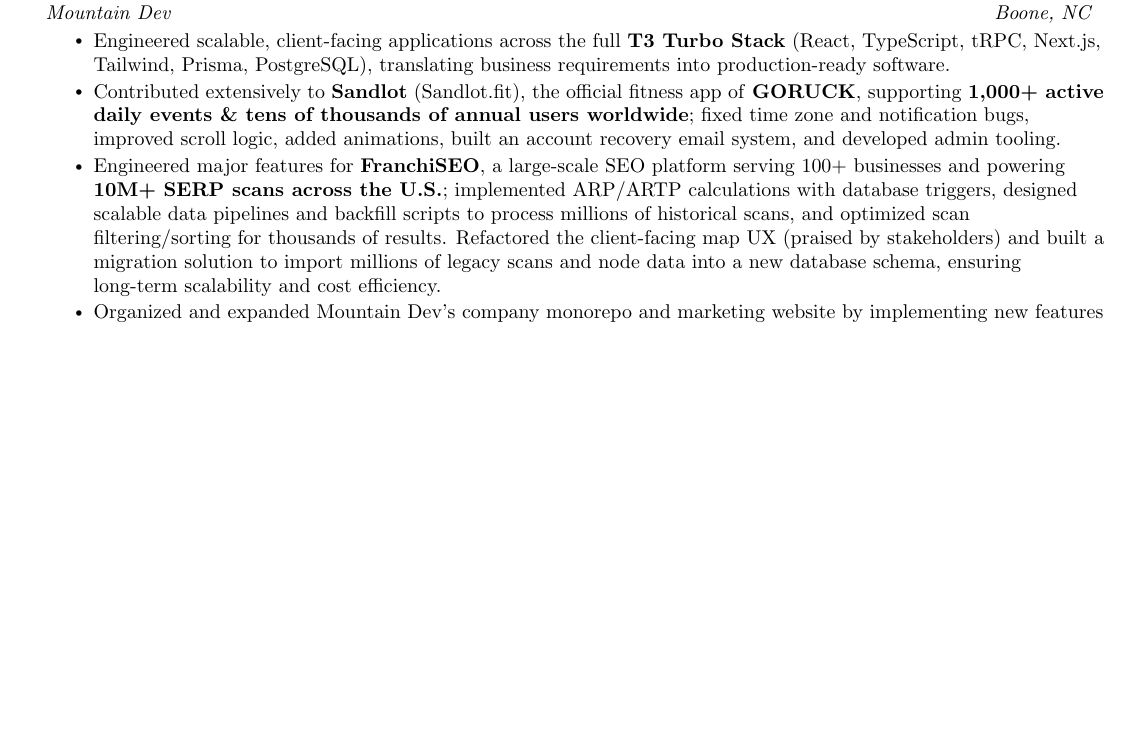
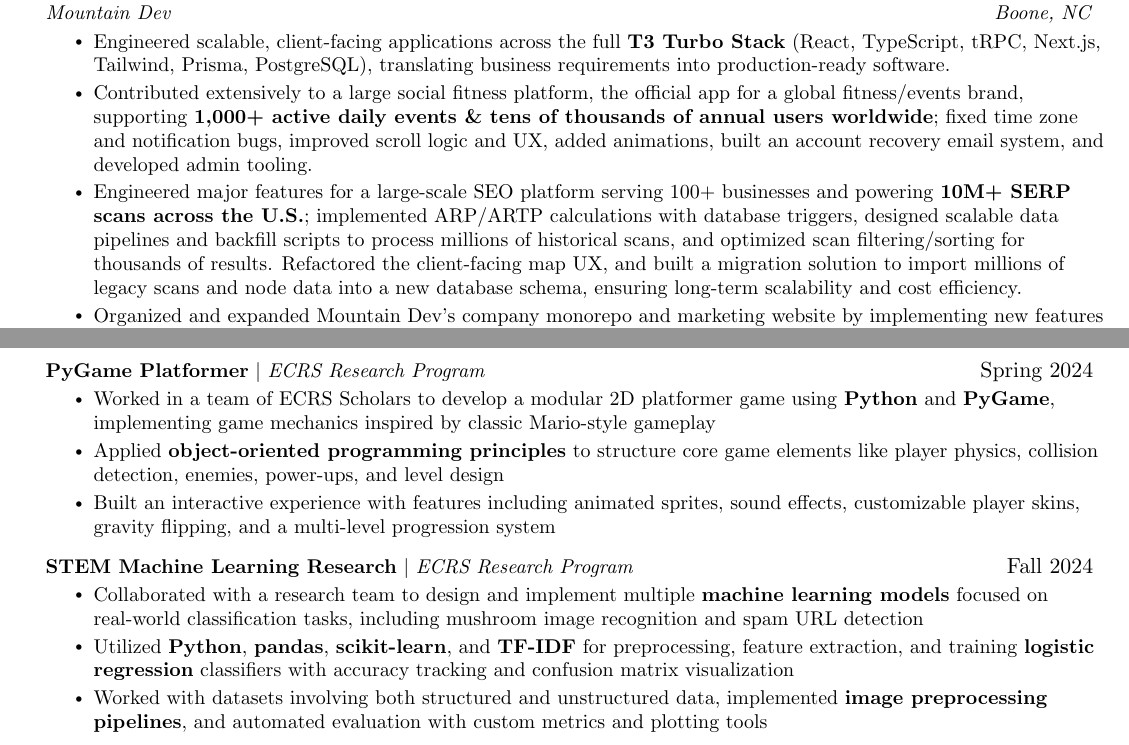
Before and after one commit to Fouts-C/LaTeX-Resume-Carson-Fouts, a LaTeX CV (Fouts_Carson_Latex_Resume.tex): part of the page before the commit and two parts of pages 1 and 2 of 2 after it, the two joined at a grey line, cut so that both start at the same text, the shorter picture padded with empty space. Compiled offline with pdfLaTeX.

Commit message:
Update Fouts_Carson_Latex_Resume.tex

```diff
--- a/Fouts_Carson_Latex_Resume.tex
+++ b/Fouts_Carson_Latex_Resume.tex
@@ -126,8 +126,8 @@
   {Mountain Dev}{Boone, NC}
   \resumeItemListStart
     \resumeItem{Engineered scalable, client-facing applications across the full \textbf{T3 Turbo Stack} (React, TypeScript, tRPC, Next.js, Tailwind, Prisma, PostgreSQL), translating business requirements into production-ready software.}
-    \resumeItem{Contributed extensively to \textbf{Sandlot} (Sandlot.fit), the official fitness app of \textbf{GORUCK}, supporting \textbf{1,000+ active daily events \& tens of thousands of annual users worldwide}; fixed time zone and notification bugs, improved scroll logic, added animations, built an account recovery email system, and developed admin tooling.}
-    \resumeItem{Engineered major features for \textbf{FranchiSEO}, a large-scale SEO platform serving 100+ businesses and powering \textbf{10M+ SERP scans across the U.S.}; implemented ARP/ARTP calculations with database triggers, designed scalable data pipelines and backfill scripts to process millions of historical scans, and optimized scan filtering/sorting for thousands of results. Refactored the client-facing map UX (praised by stakeholders) and built a migration solution to import millions of legacy scans and node data into a new database schema, ensuring long-term scalability and cost efficiency.}
+    \resumeItem{Contributed extensively to a large social fitness platform, the official app for a global fitness/events brand, supporting \textbf{1{,}000+ active daily events \& tens of thousands of annual users worldwide}; fixed time zone and notification bugs, improved scroll logic and UX, added animations, built an account recovery email system, and developed admin tooling.}
+    \resumeItem{Engineered major features for a large-scale SEO platform serving 100+ businesses and powering \textbf{10M+ SERP scans across the U.S.}; implemented ARP/ARTP calculations with database triggers, designed scalable data pipelines and backfill scripts to process millions of historical scans, and optimized scan filtering/sorting for thousands of results. Refactored the client-facing map UX, and built a migration solution to import millions of legacy scans and node data into a new database schema, ensuring long-term scalability and cost efficiency.}
     \resumeItem{Organized and expanded Mountain Dev’s company monorepo and marketing website by implementing new features and pages, reusing proven code patterns, and integrating forward-looking development practices discussed in team design sessions.}
   \resumeItemListEnd
 
@@ -152,6 +152,22 @@
         \resumeItem{Generated interactive radar charts with \textbf{Python}, \textbf{Spotipy}, and \textbf{Matplotlib} to visualize audio feature trends across tracks}
       \resumeItemListEnd
 
+    \resumeProjectHeading
+      {\textbf{PyGame Platformer} $|$ \emph{ECRS Research Program}}{Spring 2024}
+      \resumeItemListStart
+        \resumeItem{Worked in a team of ECRS Scholars to develop a modular 2D platformer game using \textbf{Python} and \textbf{PyGame}, implementing game mechanics inspired by classic Mario-style gameplay}
+        \resumeItem{Applied \textbf{object-oriented programming principles} to structure core game elements like player physics, collision detection, enemies, power-ups, and level design}
+        \resumeItem{Built an interactive experience with features including animated sprites, sound effects, customizable player skins, gravity flipping, and a multi-level progression system}
+      \resumeItemListEnd
+
+   \resumeProjectHeading
+      {\textbf{STEM Machine Learning Research} $|$ \emph{ECRS Research Program}}{Fall 2024}
+      \resumeItemListStart
+        \resumeItem{Collaborated with a research team to design and implement multiple \textbf{machine learning models} focused on real-world classification tasks, including mushroom image recognition and spam URL detection}
+        \resumeItem{Utilized \textbf{Python}, \textbf{pandas}, \textbf{scikit-learn}, and \textbf{TF-IDF} for preprocessing, feature extraction, and training \textbf{logistic regression} classifiers with accuracy tracking and confusion matrix visualization}
+        \resumeItem{Worked with datasets involving both structured and unstructured data, implemented \textbf{image preprocessing pipelines}, and automated evaluation with custom metrics and plotting tools}
+      \resumeItemListEnd
+
   \resumeSubHeadingListEnd
 
 \end{document}
```
